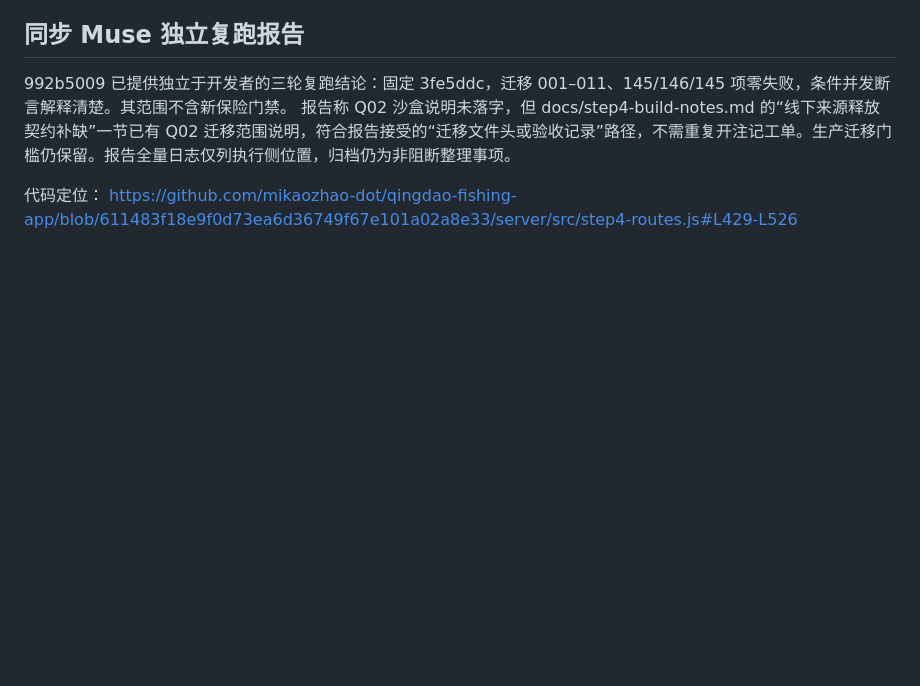
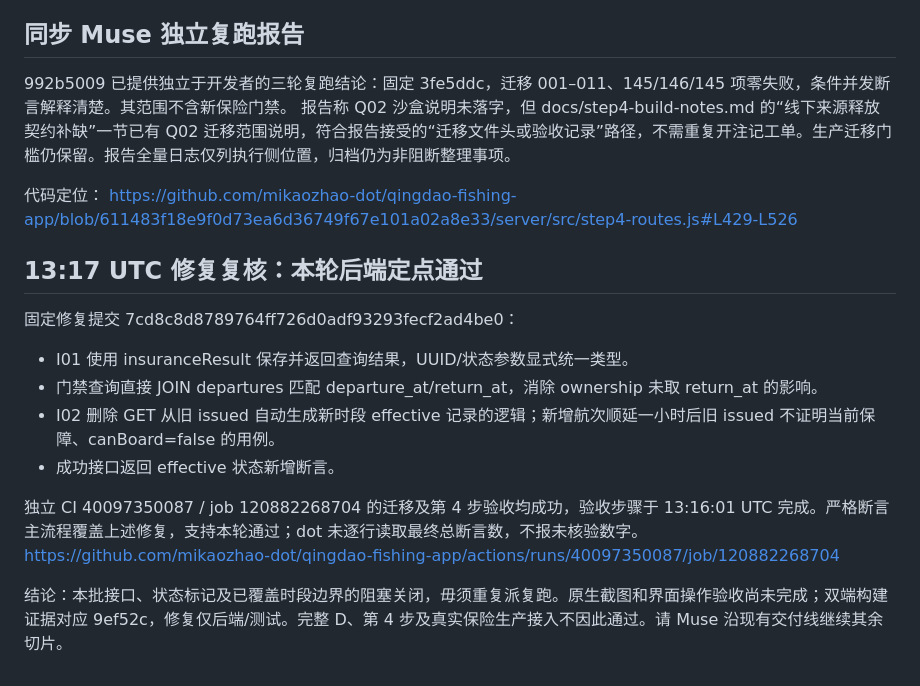
Before and after one commit to mikaozhao-dot/qingdao-fishing-app, a Markdown page: docs/dot-insurance-gate-review-2026-10-24.md, the part around the change. Drawn GitHub-style; blank space fills up the shorter version.

Commit message:
docs: close insurance gate backend fixes against successful database CI

```diff
--- a/docs/dot-insurance-gate-review-2026-10-24.md
+++ b/docs/dot-insurance-gate-review-2026-10-24.md
@@ -29,3 +29,15 @@ server/src/step4-routes.js 第 514–526 行，航次保障 sandbox 接口 INSER
 
 代码定位：
 https://github.com/mikaozhao-dot/qingdao-fishing-app/blob/611483f18e9f0d73ea6d36749f67e101a02a8e33/server/src/step4-routes.js#L429-L526
+
+## 13:17 UTC 修复复核：本轮后端定点通过
+固定修复提交 7cd8c8d8789764ff726d0adf93293fecf2ad4be0：
+- I01 使用 insuranceResult 保存并返回查询结果，UUID/状态参数显式统一类型。
+- 门禁查询直接 JOIN departures 匹配 departure_at/return_at，消除 ownership 未取 return_at 的影响。
+- I02 删除 GET 从旧 issued 自动生成新时段 effective 记录的逻辑；新增航次顺延一小时后旧 issued 不证明当前保障、canBoard=false 的用例。
+- 成功接口返回 effective 状态新增断言。
+
+独立 CI 40097350087 / job 120882268704 的迁移及第 4 步验收均成功，验收步骤于 13:16:01 UTC 完成。严格断言主流程覆盖上述修复，支持本轮通过；dot 未逐行读取最终总断言数，不报未核验数字。
+https://github.com/mikaozhao-dot/qingdao-fishing-app/actions/runs/40097350087/job/120882268704
+
+结论：本批接口、状态标记及已覆盖时段边界的阻塞关闭，毋须重复派复跑。原生截图和界面操作验收尚未完成；双端构建证据对应 9ef52c，修复仅后端/测试。完整 D、第 4 步及真实保险生产接入不因此通过。请 Muse 沿现有交付线继续其余切片。
```
